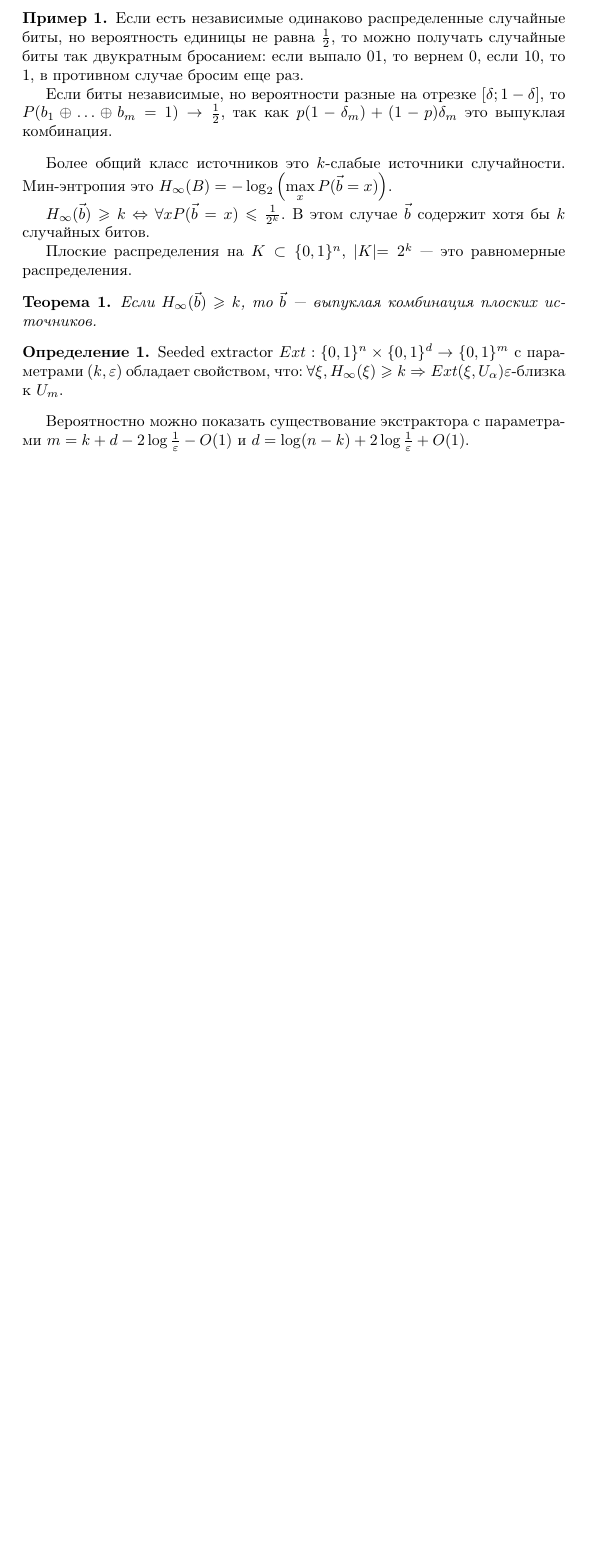
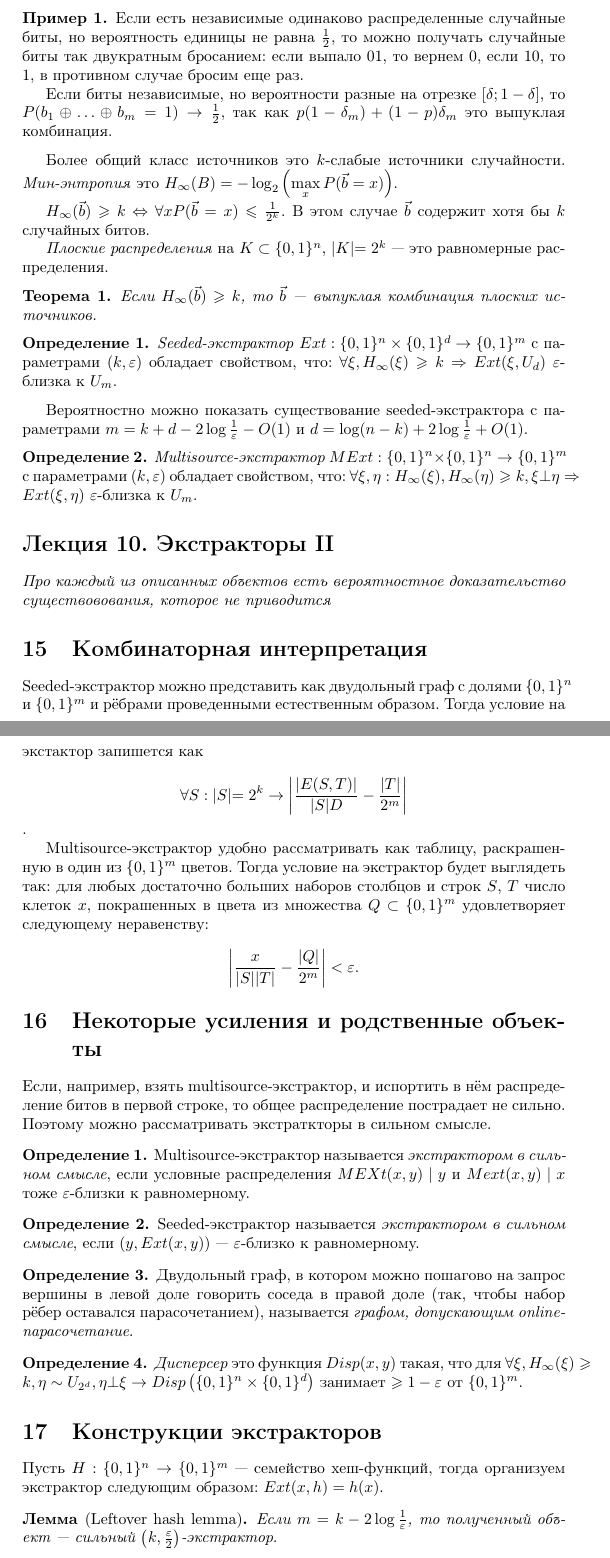
Before and after one commit to Skird/mipt-lectures, a LaTeX document (4/crypto/derandom.tex, which reads 4/crypto/derandom10.tex, 4/crypto/derandom9.tex): part of page 10 of 10 before the commit and two parts of pages 11 and 12 of 13 after it, the two joined at a grey line, cut so that both start at the same text, the shorter picture padded with empty space. Compiled offline with pdfLaTeX.

Commit message:
derandom10 added.

```diff
--- /dev/null
+++ b/4/crypto/derandom10.tex
@@ -0,0 +1,67 @@
+\documentclass{article}
+\input{common}
+
+\begin{document}
+
+\section*{Лекция 10. Экстракторы II}
+\addcontentsline{toc}{section}{Лекция 10. Экстракторы II}
+\resetcntrs
+
+\emph{Про каждый из~описанных объектов есть вероятностное доказательство
+существовования, которое не приводится}
+
+\section{Комбинаторная интерпретация}
+
+Seeded-экстрактор можно представить как двудольный граф с~долями $\{0, 1\}^n$
+и~$\{0, 1\}^m$ и~рёбрами проведенными естественным образом. Тогда условие на
+экстактор запишется как
+$$ \forall S: |S| = 2^k \rightarrow \left|\frac{|E(S,T)|}{|S|D} -
+\frac{|T|}{2^m} \right|$$.
+
+Multisource-экстрактор удобно рассматривать как таблицу, раскрашенную в~один из
+$\{0, 1\}^m$ цветов. Тогда условие на экстрактор будет выглядеть так: для
+любых достаточно больших наборов столбцов и~строк $S$, $T$ число клеток~$x$,
+покрашенных в~цвета из множества $Q \subset \{0, 1\}^m$ удовлетворяет следующему
+неравенству:
+
+$$\left| \frac{x}{|S||T|} - \frac{|Q|}{2^m} \right| < \eps.$$
+
+\section{Некоторые усиления и~родственные объекты}
+
+Если, например, взять multisource-экстрактор, и~испортить в~нём распределение
+битов в~первой строке, то общее распределение пострадает не сильно. Поэтому
+можно рассматривать экстраткторы в~сильном смысле.
+
+\begin{definition}
+	Multisource-экстрактор называется \emph{экстрактором в~сильном смысле}, если
+	условные распределения~$MEXt(x,y) \mid y$ и~$Mext(x, y) \mid x$ тоже
+	$\eps$-близки к~равномерному.
+\end{definition}
+
+\begin{definition}
+	Seeded-экстрактор называется \emph{экстрактором в~сильном смысле}, если
+	$(y, Ext(x, y))$~--- $\eps$-близко к~равномерному.
+\end{definition}
+
+\begin{definition}
+	Двудольный граф, в~котором можно пошагово на запрос вершины в~левой доле
+	говорить соседа в~правой доле (так, чтобы набор рёбер оставался
+	парасочетанием), называется \emph{графом, допускающим online-парасочетание}.
+\end{definition}
+
+\begin{definition}
+	\emph{Дисперсер} это функция $Disp(x, y)$ такая, что для $\forall \xi,
+	H_\infty(\xi) \ge k, \eta \sim U_{2^d}, \eta \bot \xi \rightarrow
+	Disp\left(\{0, 1\}^n \times \{0, 1\}^d\right)$ занимает $\ge 1 - \eps$ от
+	$\{0, 1\}^m$.
+\end{definition}
+
+\section{Конструкции экстракторов}
+
+Пусть $H: \{0, 1\}^n \rightarrow \{0, 1\}^m$~--- семейство хеш-функций, тогда
+организуем экстрактор следующим образом: $Ext(x, h) = h(x)$.
+
+\begin{lemma}[Leftover hash lemma]
+	Если $m = k - 2\log\frac{1}{\eps}$, то полученный объект~--- сильный $\left(k,
+	\frac{\eps}{2}\right)$-экстрактор.
+\end{lemma}
--- a/4/crypto/derandom9.tex
+++ b/4/crypto/derandom9.tex
@@ -39,11 +40,21 @@ $H_\infty(\vec b) \ge k \Leftrightarrow \forall x P(\vec b = x) \le
 \end{theorem}
 
 \begin{definition}
-	Seeded extractor $Ext: \{0, 1\}^n \times \{0, 1\}^d \rightarrow \{0, 1\}^m$
-	с~параметрами $(k, \eps)$ обладает свойством, что: $\forall\xi, H_\infty(\xi)
-	\ge k \Rightarrow Ext(\xi, U_\alpha) \eps$-близка к~$U_m$.
+	\emph{Seeded-экстрактор} $Ext: \{0, 1\}^n \times \{0, 1\}^d \rightarrow
+	\{0, 1\}^m$ с~параметрами $(k, \eps)$ обладает свойством, что:
+	$\forall\xi, H_\infty(\xi)
+	\ge k \Rightarrow Ext(\xi, U_d)\ \eps$-близка к~$U_m$.
 \end{definition}
-Вероятностно можно показать существование экстрактора с~параметрами $m = k + d -
-2\log \frac{1}{\eps} - O(1)$ и~$d = \log(n - k) + 2\log\frac{1}{\eps} + O(1)$.
+
+Вероятностно можно показать существование seeded-экстрактора с~параметрами
+$m = k + d - 2\log \frac{1}{\eps} - O(1)$ и~$d = \log(n - k) +
+2\log\frac{1}{\eps} + O(1)$.
+
+\begin{definition}
+	\emph{Multisource-экстрактор} $MExt: \{0, 1\}^n \times \{0, 1\}^n \rightarrow
+	\{0, 1\}^m$ с~параметрами $(k, \eps)$ обладает свойством, что:
+	$\forall\xi, \eta: H_\infty(\xi), H_\infty(\eta) \ge k, \xi \bot \eta
+	\Rightarrow Ext(\xi, \eta)\ \eps$-близка к~$U_m$.
+\end{definition}
 
 \end{document}
```
Also changed, not shown: 4/crypto/derandom.tex (+1 -0 lines), 4/crypto/derandom.pdf, 4/crypto/derandom10.pdf (added), 4/crypto/derandom9.pdf, 4/crypto/derandom10.tex (22 more changed lines), 4/crypto/derandom9.tex (13 more changed lines).
